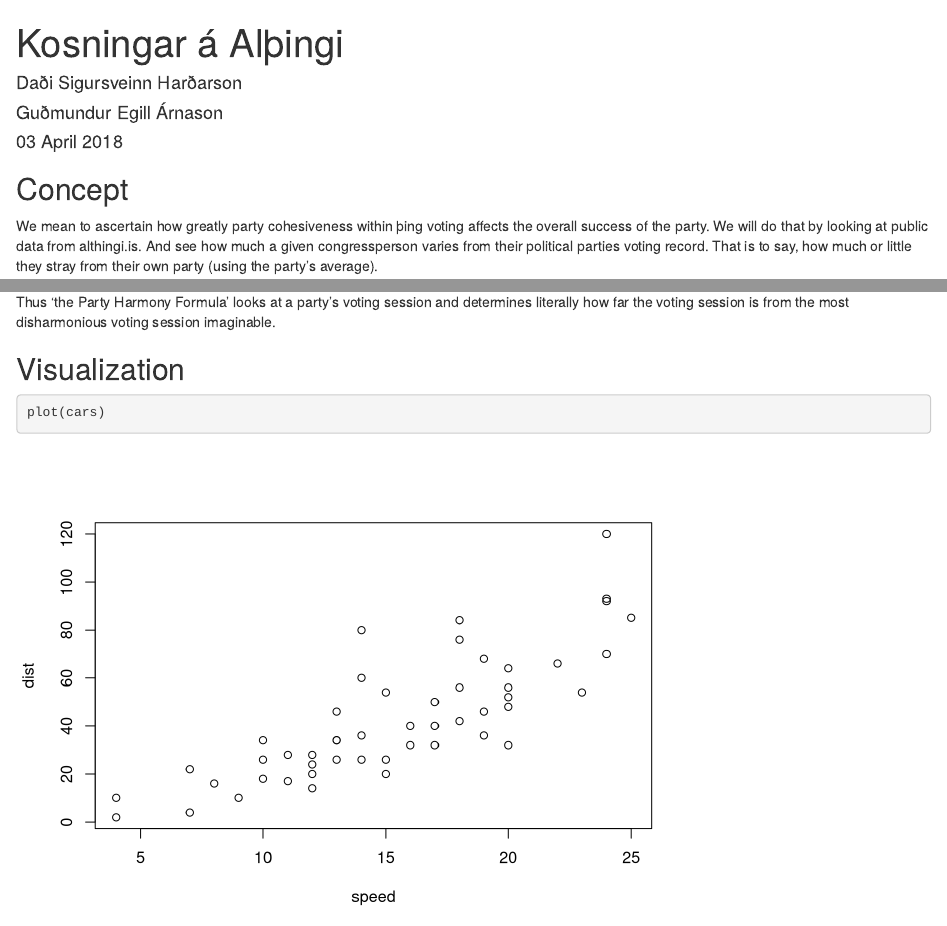
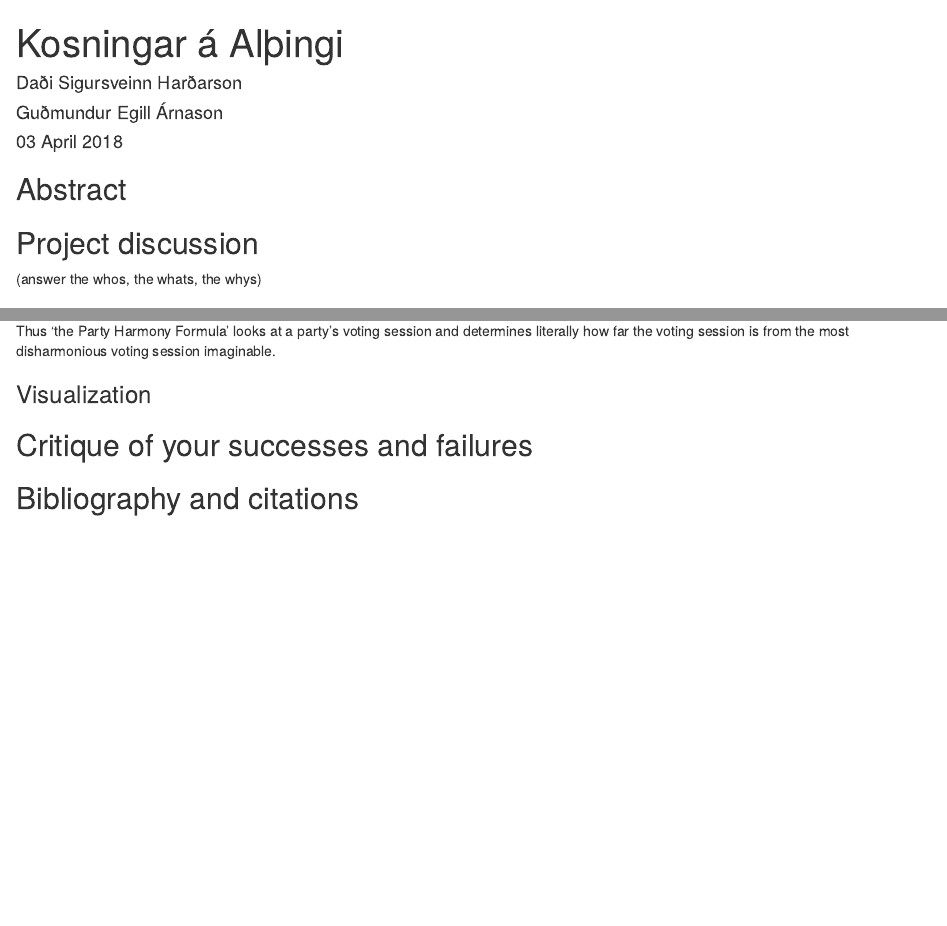
Before and after one commit to dadisigursveinn/althingis-sja, an R Markdown document (visualization/report.Rmd): the page in a window 1100 px wide, from its top, and a second part further down, joined at a grey line. Rendered offline with R 4.5, knitr and Pandoc, with nearby package versions.

Commit message:
added the template structure to the report

````diff
--- a/visualization/report.Rmd
+++ b/visualization/report.Rmd
@@ -9,4 +9,7 @@ output:
     df_print: paged
 ---
 
-## Concept
+## Abstract
+
+## Project discussion
+(answer the whos, the whats, the whys)
@@ -42,8 +47,8 @@ Next let us define $Q_\text{disharmony}$, 'the point of greatest disharmony'. Th
 
 Thus 'the Party Harmony Formula' looks at a party's voting session and determines literally how far the voting session is from the most disharmonious voting session imaginable.
 
-## Visualization
+### Visualization
 
-```{r}
-plot(cars)
-```
+## Critique of your successes and failures
+
+## Bibliography and citations
````
Also changed, not shown: visualization/report.html, visualization/report.Rmd (4 more changed lines).
